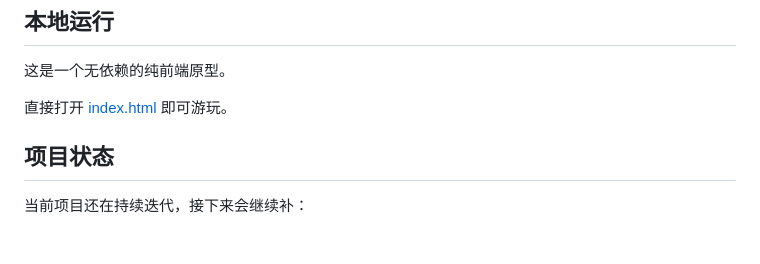
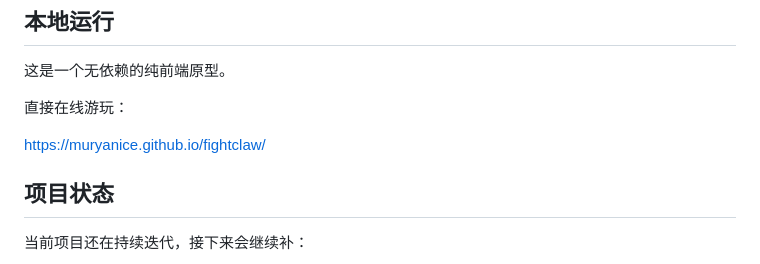
Before and after one commit to MuRyanice/fightclaw, a Markdown page: README.md, the part around the change. GitHub-like rendering; blank space fills up the shorter version.

Commit message:
Update README play link

```diff
--- a/README.md
+++ b/README.md
@@ -139,7 +139,9 @@
 
 这是一个无依赖的纯前端原型。
 
-直接打开 [index.html](/Users/ryan/Documents/MyCode/fightclaws/index.html) 即可游玩。
+直接在线游玩：
+
+https://muryanice.github.io/fightclaw/
 
 ## 项目状态
 
```
